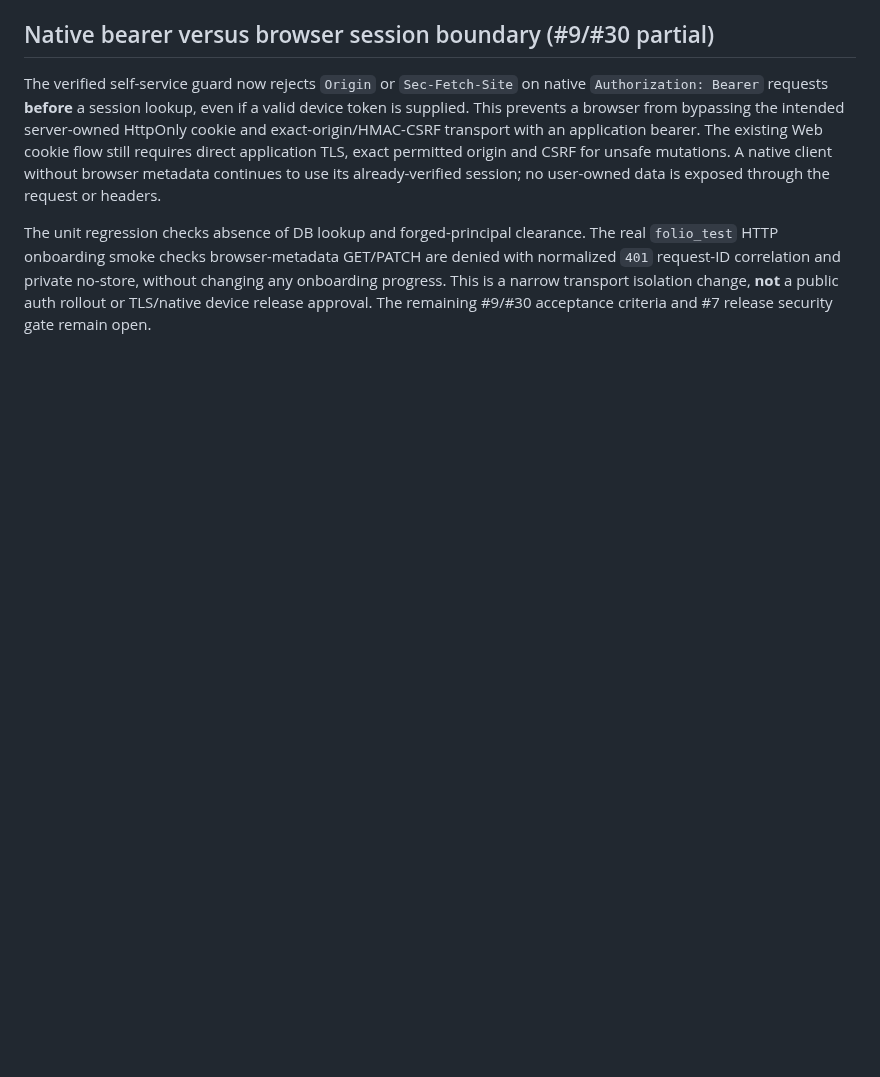
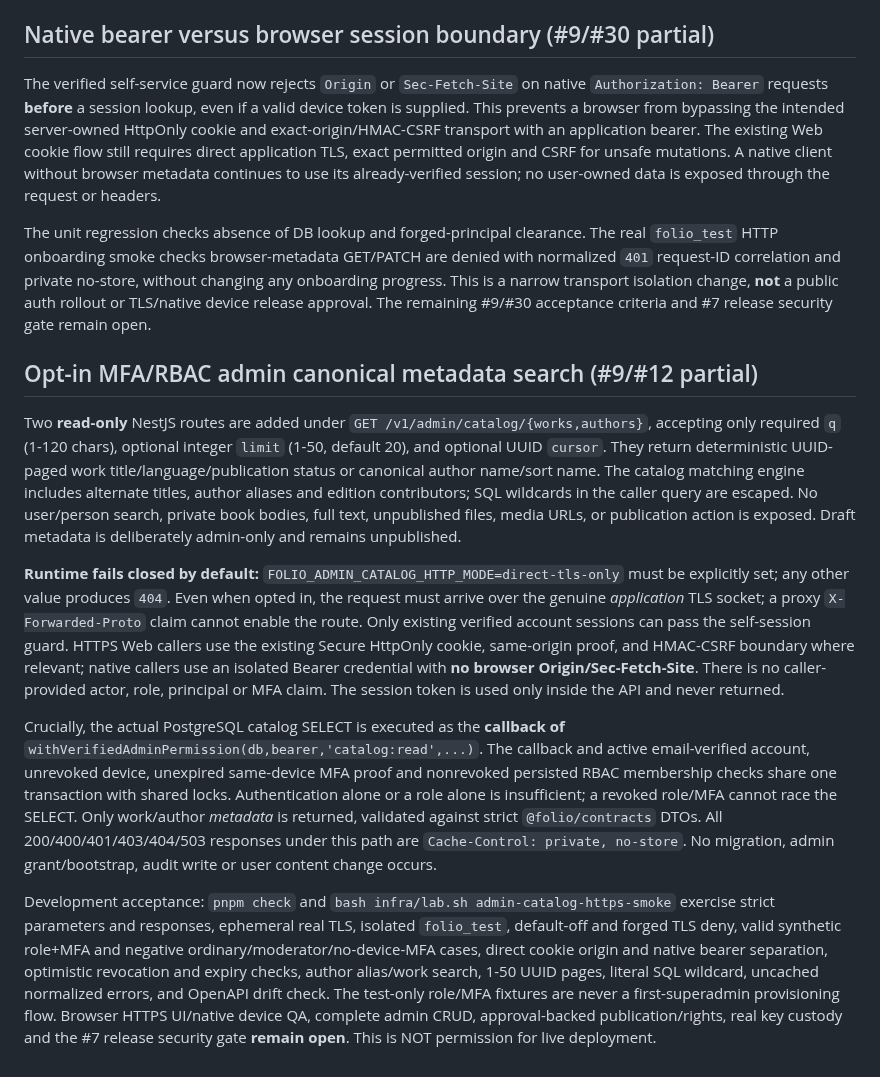
Before and after one commit to VOX-Medya/folio, a Markdown page: docs/11-API-IMPLEMENTATION.md, the part around the change. GitHub-like rendering; blank space fills up the shorter version.

Commit message:
docs(#9): describe secure admin catalog search contract and blockers

```diff
--- a/docs/11-API-IMPLEMENTATION.md
+++ b/docs/11-API-IMPLEMENTATION.md
@@ -74,3 +74,13 @@ Existing direct-TLS MFA endpoints remain disabled by default. Their private serv
 The verified self-service guard now rejects `Origin` or `Sec-Fetch-Site` on native `Authorization: Bearer` requests **before** a session lookup, even if a valid device token is supplied. This prevents a browser from bypassing the intended server-owned HttpOnly cookie and exact-origin/HMAC-CSRF transport with an application bearer. The existing Web cookie flow still requires direct application TLS, exact permitted origin and CSRF for unsafe mutations. A native client without browser metadata continues to use its already-verified session; no user-owned data is exposed through the request or headers.
 
 The unit regression checks absence of DB lookup and forged-principal clearance. The real `folio_test` HTTP onboarding smoke checks browser-metadata GET/PATCH are denied with normalized `401` request-ID correlation and private no-store, without changing any onboarding progress. This is a narrow transport isolation change, **not** a public auth rollout or TLS/native device release approval. The remaining #9/#30 acceptance criteria and #7 release security gate remain open.
+
+## Opt-in MFA/RBAC admin canonical metadata search (#9/#12 partial)
+
+Two **read-only** NestJS routes are added under `GET /v1/admin/catalog/{works,authors}`, accepting only required `q` (1-120 chars), optional integer `limit` (1-50, default 20), and optional UUID `cursor`. They return deterministic UUID-paged work title/language/publication status or canonical author name/sort name. The catalog matching engine includes alternate titles, author aliases and edition contributors; SQL wildcards in the caller query are escaped. No user/person search, private book bodies, full text, unpublished files, media URLs, or publication action is exposed. Draft metadata is deliberately admin-only and remains unpublished.
+
+**Runtime fails closed by default:** `FOLIO_ADMIN_CATALOG_HTTP_MODE=direct-tls-only` must be explicitly set; any other value produces `404`. Even when opted in, the request must arrive over the genuine *application* TLS socket; a proxy `X-Forwarded-Proto` claim cannot enable the route. Only existing verified account sessions can pass the self-session guard. HTTPS Web callers use the existing Secure HttpOnly cookie, same-origin proof, and HMAC-CSRF boundary where relevant; native callers use an isolated Bearer credential with **no browser Origin/Sec-Fetch-Site**. There is no caller-provided actor, role, principal or MFA claim. The session token is used only inside the API and never returned.
+
+Crucially, the actual PostgreSQL catalog SELECT is executed as the **callback of** `withVerifiedAdminPermission(db,bearer,'catalog:read',...)`. The callback and active email-verified account, unrevoked device, unexpired same-device MFA proof and nonrevoked persisted RBAC membership checks share one transaction with shared locks. Authentication alone or a role alone is insufficient; a revoked role/MFA cannot race the SELECT. Only work/author *metadata* is returned, validated against strict `@folio/contracts` DTOs. All 200/400/401/403/404/503 responses under this path are `Cache-Control: private, no-store`. No migration, admin grant/bootstrap, audit write or user content change occurs.
+
+Development acceptance: `pnpm check` and `bash infra/lab.sh admin-catalog-https-smoke` exercise strict parameters and responses, ephemeral real TLS, isolated `folio_test`, default-off and forged TLS deny, valid synthetic role+MFA and negative ordinary/moderator/no-device-MFA cases, direct cookie origin and native bearer separation, optimistic revocation and expiry checks, author alias/work search, 1-50 UUID pages, literal SQL wildcard, uncached normalized errors, and OpenAPI drift check. The test-only role/MFA fixtures are never a first-superadmin provisioning flow. Browser HTTPS UI/native device QA, complete admin CRUD, approval-backed publication/rights, real key custody and the #7 release security gate **remain open**. This is NOT permission for live deployment.
```
